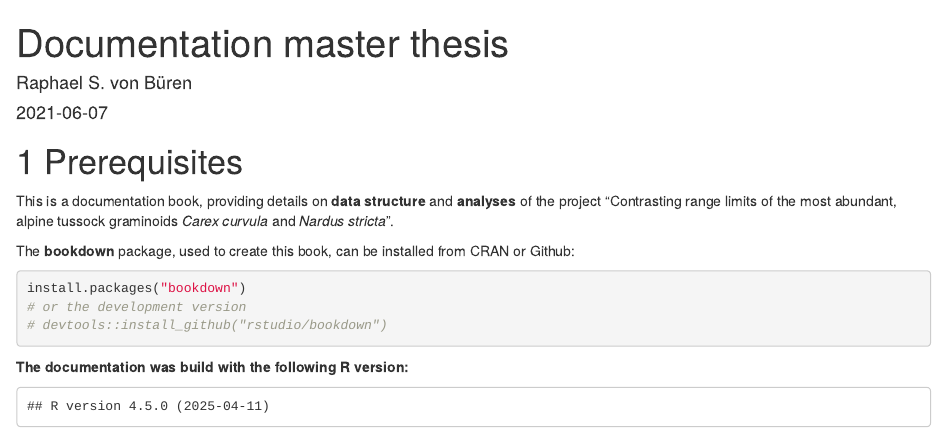
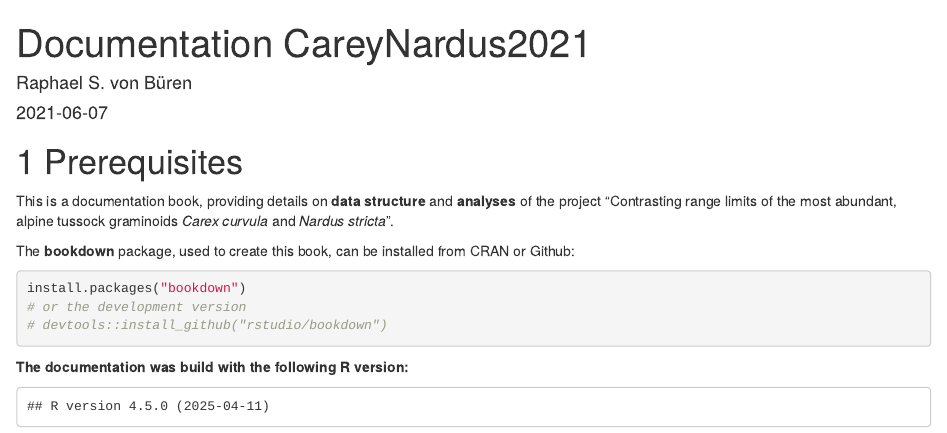
Before and after one commit to buerap/master_thesis-documentation, an R Markdown document (index.Rmd): the page in a window 1100 px wide, from its top. Rendered offline with R 4.5, knitr and Pandoc, with nearby package versions; drawn as R Markdown's standard HTML page in place of the format the file asks for; some code elsewhere in the file could not run offline.

Commit message:
update title

```diff
--- a/index.Rmd
+++ b/index.Rmd
@@ -1,5 +1,5 @@
 ---
-title: "Documentation master thesis"
+title: "Documentation CareyNardus2021"
 author: "Raphael S. von Büren"
 date: "`r Sys.Date()`"
 site: bookdown::bookdown_site
```
